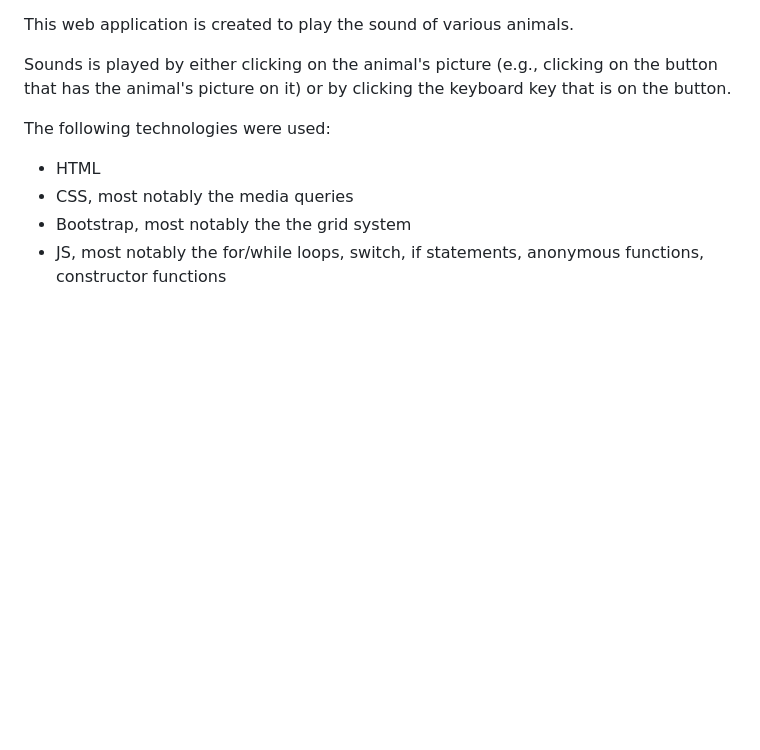
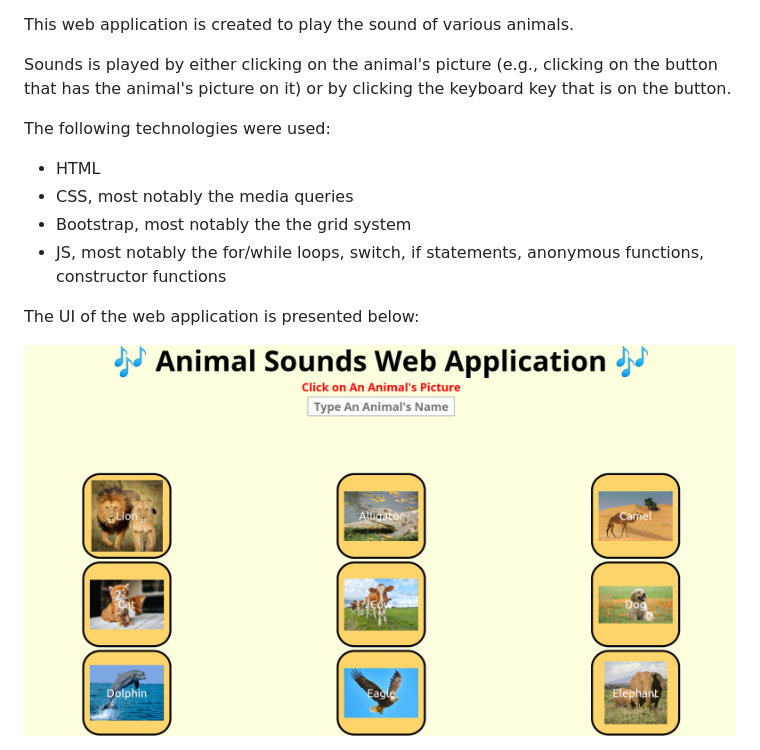
Before and after one commit to MoeHcci/Animalsounds, a Markdown page: README.md, the part around the change. GitHub-like rendering; pictures changed too: UI.png (added); blank space fills up the shorter version.

Commit message:
Add an image of the UI to the README.md

```diff
--- a/README.md
+++ b/README.md
@@ -8,3 +8,6 @@
 <li>Bootstrap, most notably the the grid system</li>
 <li>JS, most notably the for/while loops, switch, if statements, anonymous functions, constructor functions </li>
 </ul>
+
+<p> The UI of the web application is presented below: </p>
+<img src="UI.png" alt="UI">
```
